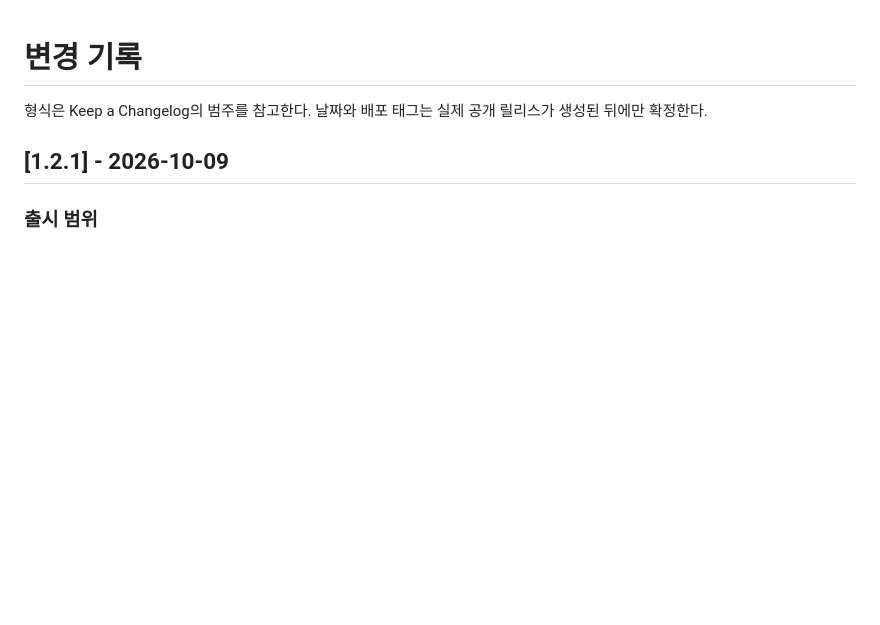
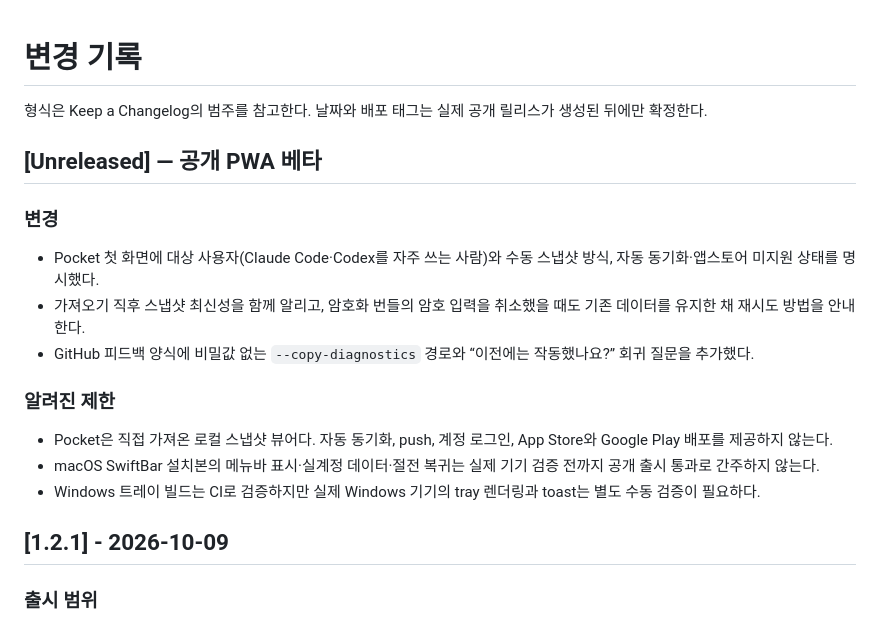
Before and after one commit to kendrick-na/tokenjuice, a Markdown page: CHANGELOG.md, the part around the change. GitHub-like rendering; blank space fills up the shorter version.

Commit message:
Document public beta changes and limits

```diff
--- a/CHANGELOG.md
+++ b/CHANGELOG.md
@@ -2,6 +2,26 @@
 
 형식은 Keep a Changelog의 범주를 참고한다. 날짜와 배포 태그는 실제 공개 릴리스가
 생성된 뒤에만 확정한다.
+
+## [Unreleased] — 공개 PWA 베타
+
+### 변경
+
+- Pocket 첫 화면에 대상 사용자(Claude Code·Codex를 자주 쓰는 사람)와 수동 스냅샷 방식,
+  자동 동기화·앱스토어 미지원 상태를 명시했다.
+- 가져오기 직후 스냅샷 최신성을 함께 알리고, 암호화 번들의 암호 입력을 취소했을 때도
+  기존 데이터를 유지한 채 재시도 방법을 안내한다.
+- GitHub 피드백 양식에 비밀값 없는 `--copy-diagnostics` 경로와 “이전에는 작동했나요?”
+  회귀 질문을 추가했다.
+
+### 알려진 제한
+
+- Pocket은 직접 가져온 로컬 스냅샷 뷰어다. 자동 동기화, push, 계정 로그인, App Store와
+  Google Play 배포를 제공하지 않는다.
+- macOS SwiftBar 설치본의 메뉴바 표시·실계정 데이터·절전 복귀는 실제 기기 검증 전까지
+  공개 출시 통과로 간주하지 않는다.
+- Windows 트레이 빌드는 CI로 검증하지만 실제 Windows 기기의 tray 렌더링과 toast는 별도
+  수동 검증이 필요하다.
 
 ## [1.2.1] - 2026-10-09
 
```
Also changed, not shown: docs/LAUNCH_FEEDBACK_PLAN.md (+1 -1 lines).
